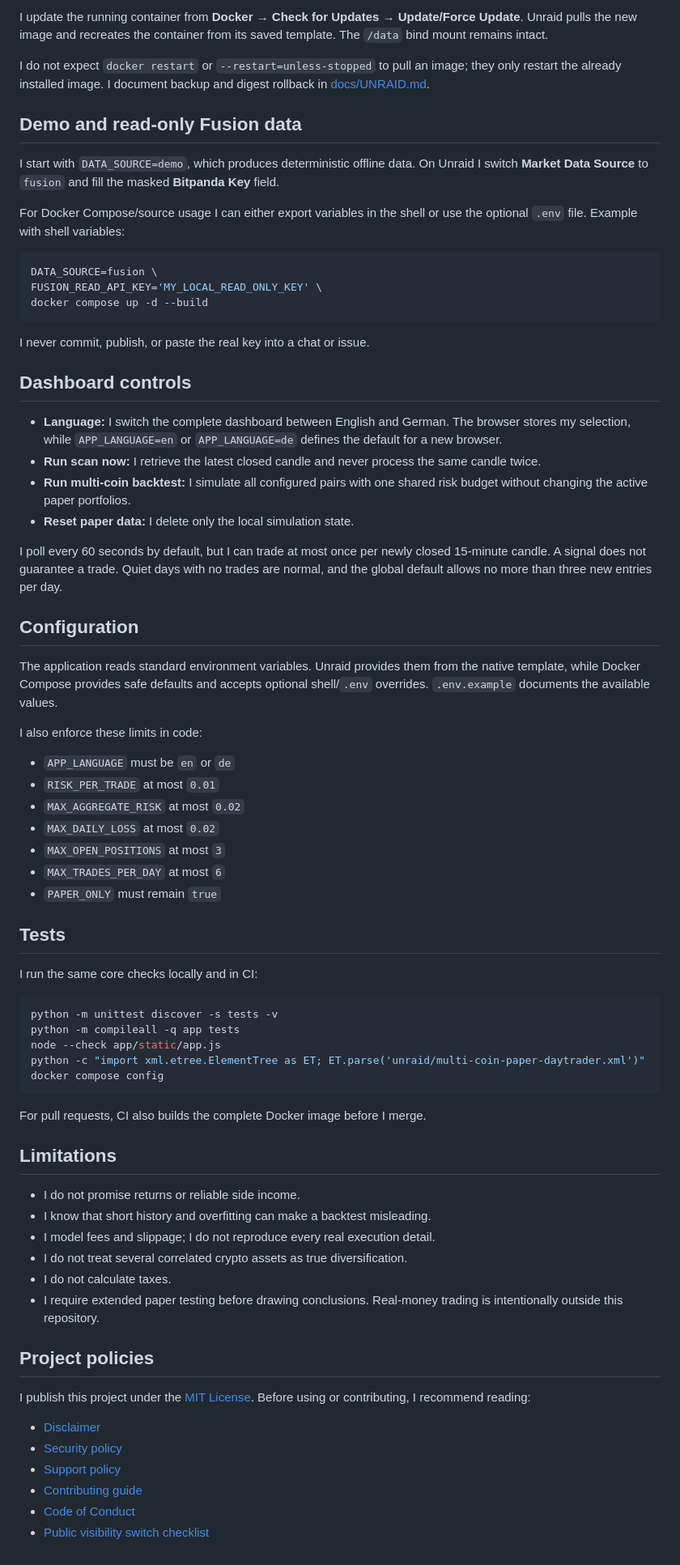
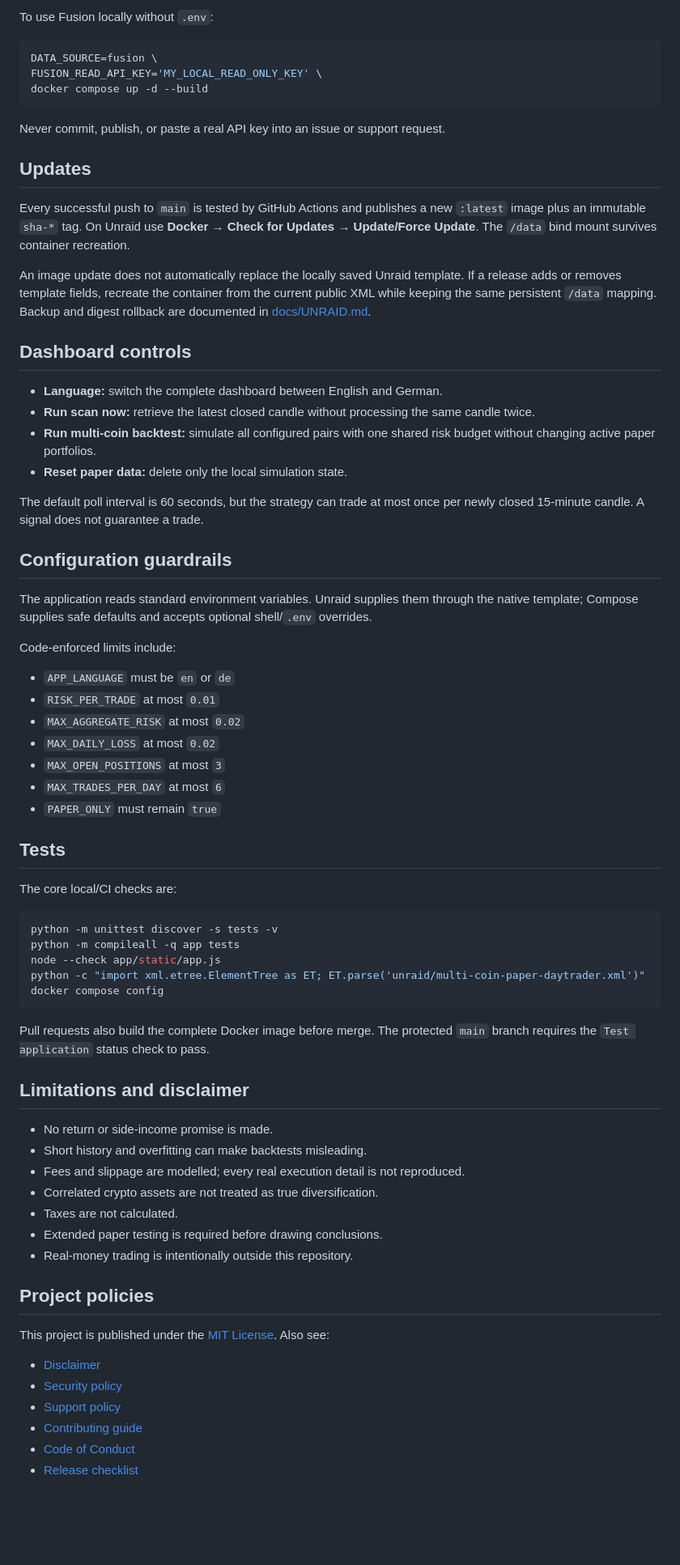
Before and after one commit to 2CrAzYTV/multi-coin-paper-daytrader, a Markdown page: README.md, the part around one of its changes. Shown at 81% size. Rendered like a GitHub page; blank space fills up the shorter version.

Commit message:
Document public Unraid installation

````diff
--- a/README.md
+++ b/README.md
@@ -150,19 +115,4 @@ makes Unraid's image-update detection work.
-I update the running container from **Docker → Check for Updates →
-Update/Force Update**. Unraid pulls the new image and recreates the container
-from its saved template. The `/data` bind mount remains intact.
-
-I do not expect `docker restart` or `--restart=unless-stopped` to pull an image;
-they only restart the already installed image. I document backup and digest
-rollback in [docs/UNRAID.md](docs/UNRAID.md#updates-backup-and-rollback).
-
-## Demo and read-only Fusion data
-
-I start with `DATA_SOURCE=demo`, which produces deterministic offline data. On
-Unraid I switch **Market Data Source** to `fusion` and fill the masked
-**Bitpanda Key** field.
-
-For Docker Compose/source usage I can either export variables in the shell or
-use the optional `.env` file. Example with shell variables:
+To use Fusion locally without `.env`:
 
 ```bash
 DATA_SOURCE=fusion \
@@ -170,31 +120,28 @@ FUSION_READ_API_KEY='MY_LOCAL_READ_ONLY_KEY' \
 docker compose up -d --build
 ```
 
-I never commit, publish, or paste the real key into a chat or issue.
+Never commit, publish, or paste a real API key into an issue or support request.
+
+## Updates
+
+Every successful push to `main` is tested by GitHub Actions and publishes a new `:latest` image plus an immutable `sha-*` tag. On Unraid use **Docker → Check for Updates → Update/Force Update**. The `/data` bind mount survives container recreation.
+
+An image update does not automatically replace the locally saved Unraid template. If a release adds or removes template fields, recreate the container from the current public XML while keeping the same persistent `/data` mapping. Backup and digest rollback are documented in [docs/UNRAID.md](docs/UNRAID.md#updates-backup-and-rollback).
 
 ## Dashboard controls
 
-- **Language:** I switch the complete dashboard between English and German.
-  The browser stores my selection, while `APP_LANGUAGE=en` or
-  `APP_LANGUAGE=de` defines the default for a new browser.
-- **Run scan now:** I retrieve the latest closed candle and never process the
-  same candle twice.
-- **Run multi-coin backtest:** I simulate all configured pairs with one shared
-  risk budget without changing the active paper portfolios.
-- **Reset paper data:** I delete only the local simulation state.
+- **Language:** switch the complete dashboard between English and German.
+- **Run scan now:** retrieve the latest closed candle without processing the same candle twice.
+- **Run multi-coin backtest:** simulate all configured pairs with one shared risk budget without changing active paper portfolios.
+- **Reset paper data:** delete only the local simulation state.
 
-I poll every 60 seconds by default, but I can trade at most once per newly
-closed 15-minute candle. A signal does not guarantee a trade. Quiet days with
-no trades are normal, and the global default allows no more than three new
-entries per day.
+The default poll interval is 60 seconds, but the strategy can trade at most once per newly closed 15-minute candle. A signal does not guarantee a trade.
 
-## Configuration
+## Configuration guardrails
 
-The application reads standard environment variables. Unraid provides them from
-the native template, while Docker Compose provides safe defaults and accepts
-optional shell/`.env` overrides. `.env.example` documents the available values.
+The application reads standard environment variables. Unraid supplies them through the native template; Compose supplies safe defaults and accepts optional shell/`.env` overrides.
 
-I also enforce these limits in code:
+Code-enforced limits include:
 
 - `APP_LANGUAGE` must be `en` or `de`
 - `RISK_PER_TRADE` at most `0.01`
@@ -206,7 +153,7 @@ I also enforce these limits in code:
 
 ## Tests
 
-I run the same core checks locally and in CI:
+The core local/CI checks are:
 
 ```bash
 python -m unittest discover -s tests -v
@@ -216,26 +163,25 @@ python -c "import xml.etree.ElementTree as ET; ET.parse('unraid/multi-coin-paper
 docker compose config
 ```
 
-For pull requests, CI also builds the complete Docker image before I merge.
+Pull requests also build the complete Docker image before merge. The protected `main` branch requires the `Test application` status check to pass.
 
-## Limitations
+## Limitations and disclaimer
 
-- I do not promise returns or reliable side income.
-- I know that short history and overfitting can make a backtest misleading.
-- I model fees and slippage; I do not reproduce every real execution detail.
-- I do not treat several correlated crypto assets as true diversification.
-- I do not calculate taxes.
-- I require extended paper testing before drawing conclusions. Real-money
-  trading is intentionally outside this repository.
+- No return or side-income promise is made.
+- Short history and overfitting can make backtests misleading.
+- Fees and slippage are modelled; every real execution detail is not reproduced.
+- Correlated crypto assets are not treated as true diversification.
+- Taxes are not calculated.
+- Extended paper testing is required before drawing conclusions.
+- Real-money trading is intentionally outside this repository.
 
 ## Project policies
 
-I publish this project under the [MIT License](LICENSE). Before using or
-contributing, I recommend reading:
+This project is published under the [MIT License](LICENSE). Also see:
 
 - [Disclaimer](DISCLAIMER.md)
 - [Security policy](SECURITY.md)
 - [Support policy](SUPPORT.md)
 - [Contributing guide](CONTRIBUTING.md)
 - [Code of Conduct](CODE_OF_CONDUCT.md)
-- [Public visibility switch checklist](docs/RELEASE_CHECKLIST.md)
+- [Release checklist](docs/RELEASE_CHECKLIST.md)
````
Also changed, not shown: other parts of README.md (+60 -95 lines).
